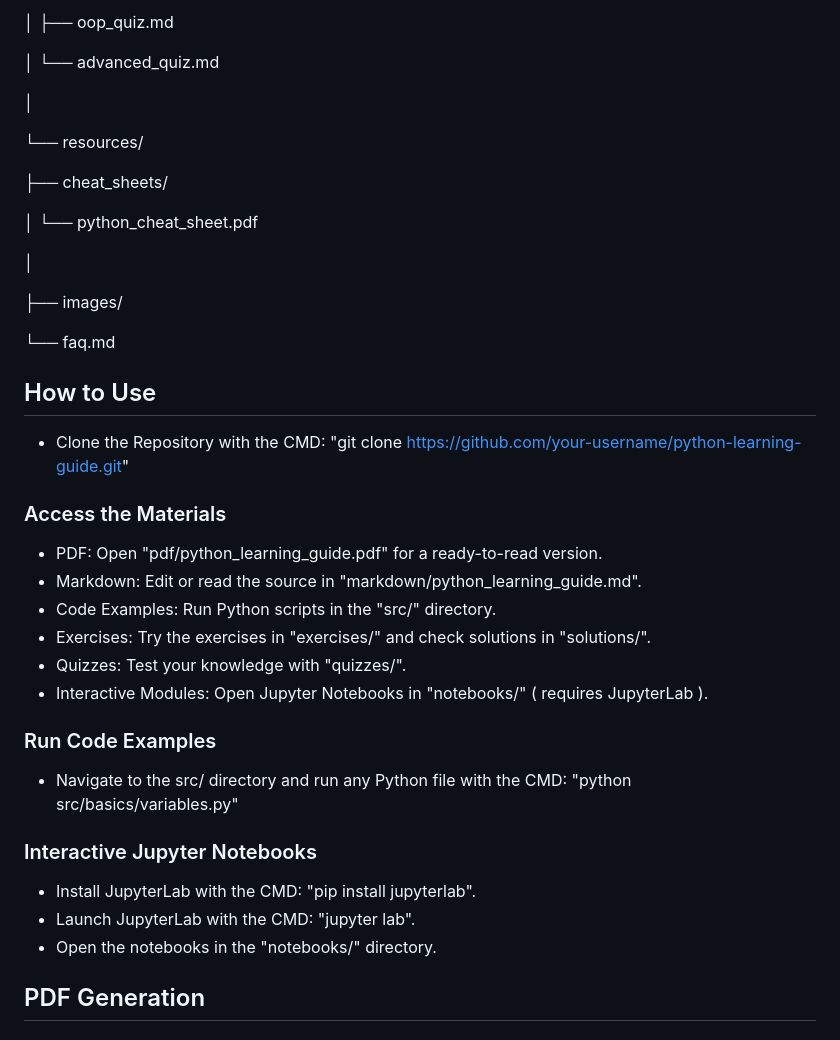
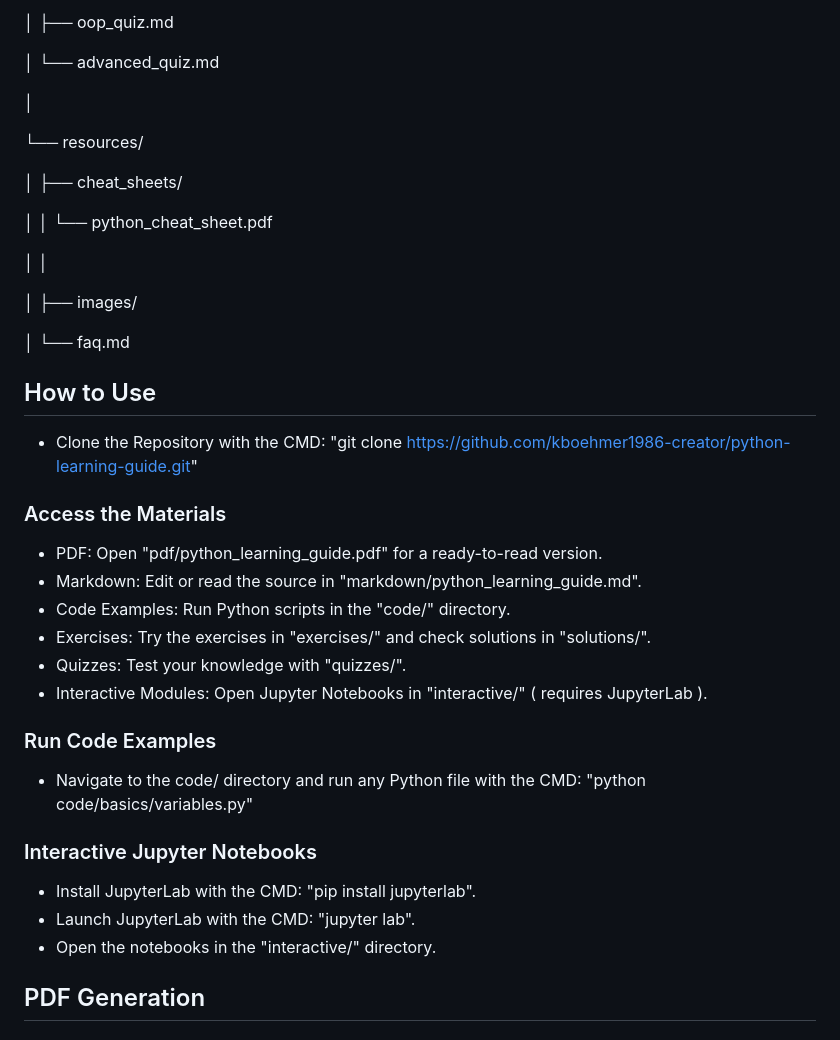
Before and after one commit to kboehmer1986-creator/python-learning-guide, a Markdown page: README.md, the part around one of its changes. GitHub-like rendering.

```diff
--- a/README.md
+++ b/README.md
@@ -133,44 +115,44 @@ python-learning-guide/
 
-│   ├── oop_quiz.md
+│        ├── oop_quiz.md
 
-│   └── advanced_quiz.md
+│        └── advanced_quiz.md
 
 │
 
 └── resources/
 
-   ├── cheat_sheets/
+│        ├── cheat_sheets/
 
-   │   └── python_cheat_sheet.pdf
+│        │      └── python_cheat_sheet.pdf
 
-   │
+│        │
 
-   ├── images/
+│        ├── images/
 
-   └── faq.md
+│               └── faq.md
 
 ## How to Use
 
-- Clone the Repository with the CMD: "git clone https://github.com/your-username/python-learning-guide.git"
+- Clone the Repository with the CMD: "git clone https://github.com/kboehmer1986-creator/python-learning-guide.git"
 
 ### Access the Materials
 
 - PDF: Open "pdf/python_learning_guide.pdf" for a ready-to-read version.
 - Markdown: Edit or read the source in "markdown/python_learning_guide.md".
-- Code Examples: Run Python scripts in the "src/" directory.
+- Code Examples: Run Python scripts in the "code/" directory.
 - Exercises: Try the exercises in "exercises/" and check solutions in "solutions/".
 - Quizzes: Test your knowledge with "quizzes/".
-- Interactive Modules: Open Jupyter Notebooks in "notebooks/" ( requires JupyterLab ).
+- Interactive Modules: Open Jupyter Notebooks in "interactive/" ( requires JupyterLab ).
 
 ### Run Code Examples
 
-- Navigate to the src/ directory and run any Python file with the CMD: "python src/basics/variables.py"
+- Navigate to the code/ directory and run any Python file with the CMD: "python code/basics/variables.py"
 
 ### Interactive Jupyter Notebooks
 
 - Install JupyterLab with the CMD: "pip install jupyterlab".
 - Launch JupyterLab with the CMD: "jupyter lab".
-- Open the notebooks in the "notebooks/"  directory.
+- Open the notebooks in the "interactive/"  directory.
 
 ## PDF Generation
 
```
Also changed, not shown: other parts of README.md (+38 -56 lines).
